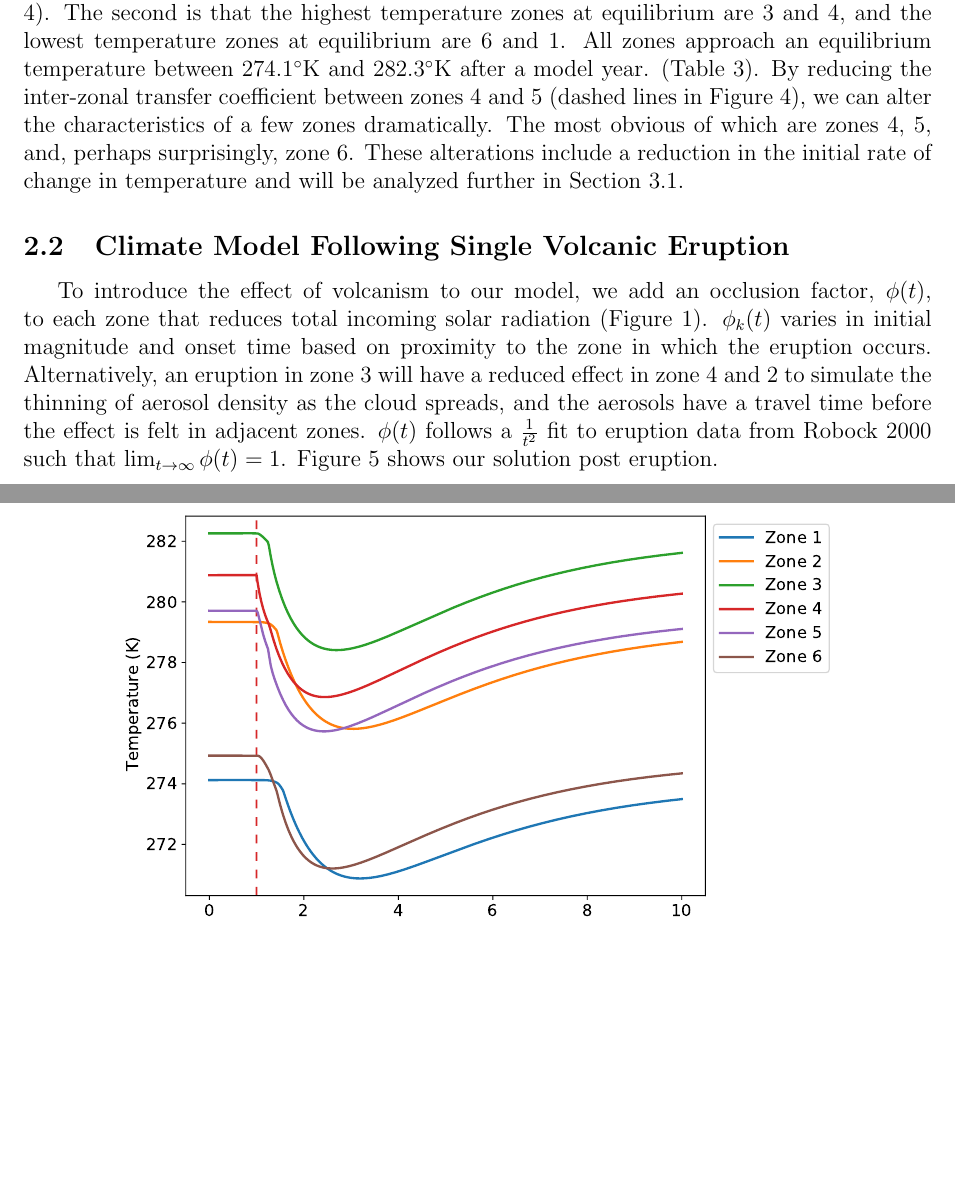
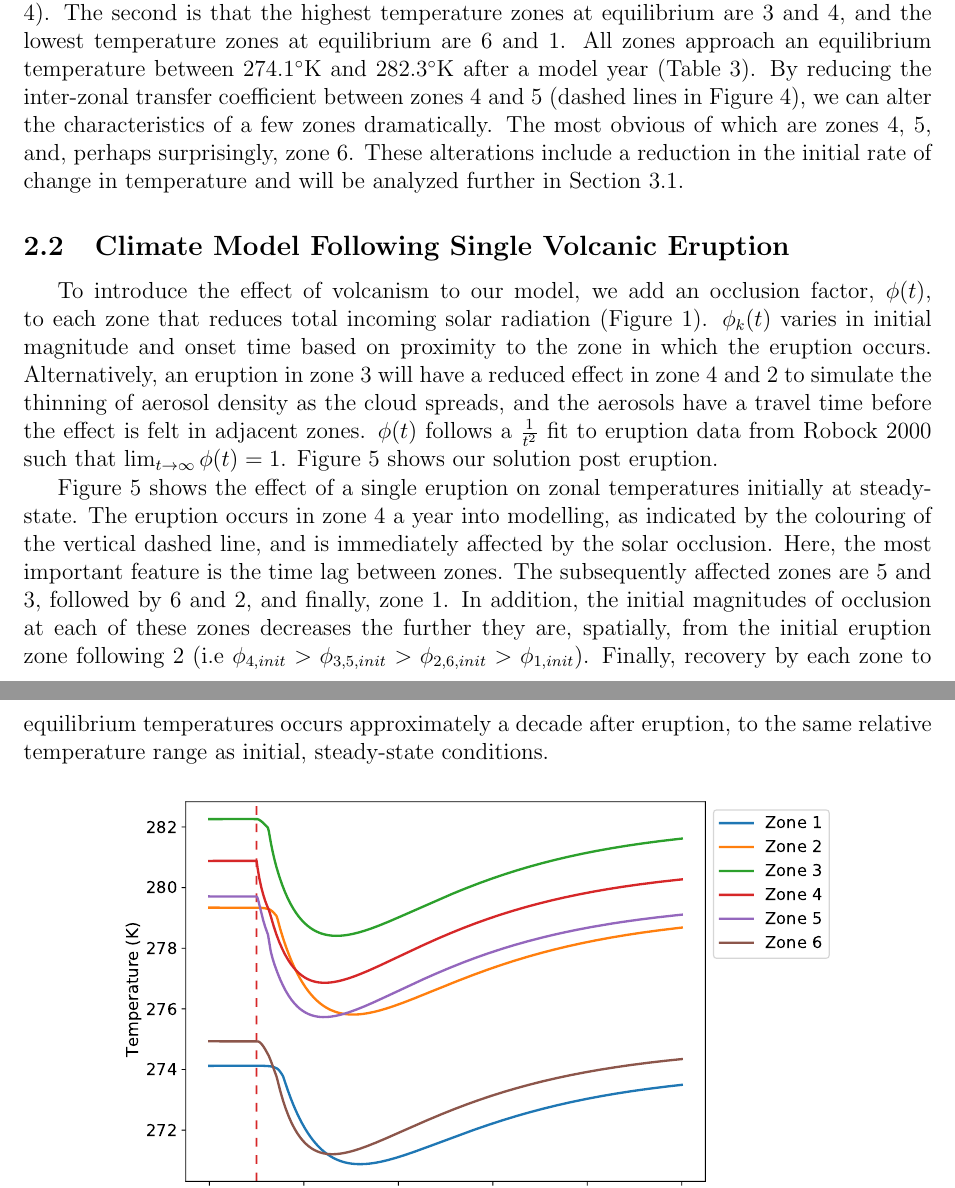
Before and after one commit to EOSC453/VolcanicEruptions, a LaTeX document (report/main.tex): two parts of pages 6 and 7 of 16, joined at a grey line, cut so that both start at the same text, the shorter picture padded with empty space. Compiled offline with pdfLaTeX.

Commit message:
Finished results for Section 2.2

```diff
--- a/report/main.tex
+++ b/report/main.tex
@@ -142,7 +142,7 @@ zones relative to the others (solid colour lines in Figure
 \ref{fig:steadystate}). The second is that the highest temperature zones at
 equilibrium are 3 and 4, and the lowest temperature zones at equilibrium are 6
 and 1. All zones approach an equilibrium temperature between $274.1^{\circ}$K
-and $282.3^{\circ}$K after a model year. (Table \ref{tab:teq}). By reducing the
+and $282.3^{\circ}$K after a model year (Table \ref{tab:teq}). By reducing the
 inter-zonal transfer coefficient between zones 4 and 5
 (dashed lines in Figure \ref{fig:steadystate}), we can alter the characteristics
 of a few zones dramatically. The most obvious of which are zones 4, 5, and,
@@ -161,6 +161,19 @@ travel time before the effect is felt in adjacent zones. $\phi(t)$ follows a
 $\frac{1}{t^2}$ fit to eruption data from \cite{robock} such that
 $\lim_{t\to\infty}\phi(t) = 1$.
 Figure \ref{fig:oneerupt} shows our solution post eruption.
+
+Figure \ref{fig:oneerupt} shows the effect of a single eruption on zonal
+temperatures initially at steady-state. The eruption occurs in zone 4 a year into
+modelling, as indicated by the colouring of the vertical dashed line, and is
+immediately affected by the solar occlusion. Here, the most important feature is
+the time lag between zones. The subsequently affected zones are 5 and 3, followed
+by 6 and 2, and finally, zone 1. In addition, the initial magnitudes of occlusion
+at each of these zones decreases the further they are, spatially, from the
+initial eruption zone following \ref{fig:occlusion_space}
+(i.e $\phi_{4,init} > \phi_{3,5,init} > \phi_{2,6,init} > \phi_{1,init}$).
+Finally, recovery by each zone to equilibrium temperatures occurs approximately
+a decade after eruption, to the same relative temperature range as initial,
+steady-state conditions.
 
 \begin{figure}[H]
     \centering
```
Also changed, not shown: report/main.tex (3 more changed lines).
